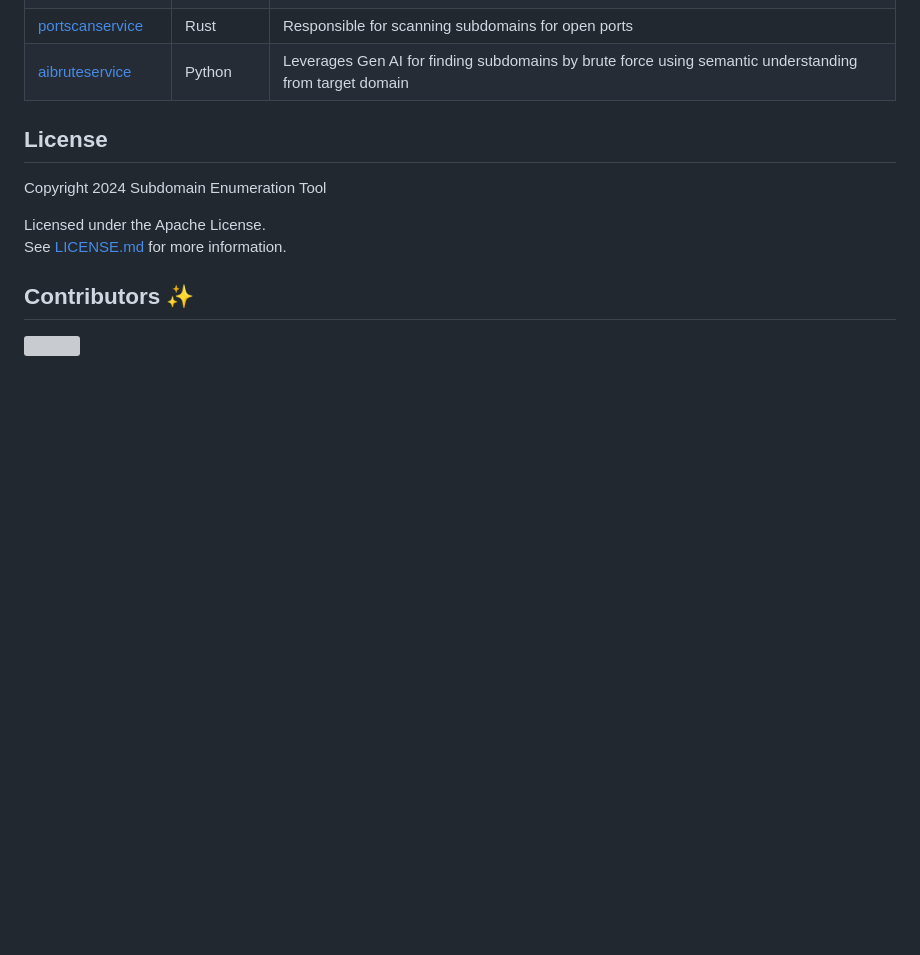
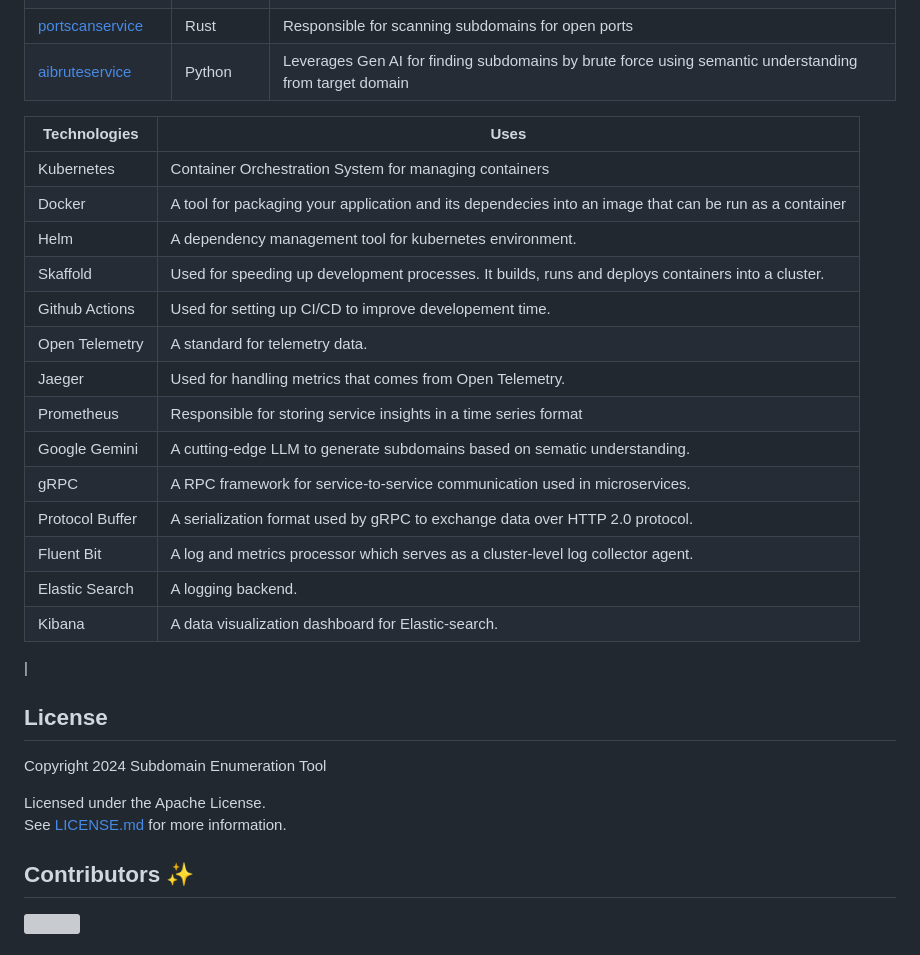
Before and after one commit to amosehiguese/subdomain-scanner, a Markdown page: README.md, the part around the change. GitHub-like rendering; blank space fills up the shorter version; grey boxes are pictures that could not be loaded.

Commit message:
docs: update readme

```diff
--- a/README.md
+++ b/README.md
@@ -89,6 +89,26 @@ The user initiates a POST request containing the target domain. Upon receiving t
 | [aibruteservice](/src/aibrutesvc)             | Python           | Leverages Gen AI for finding subdomains by brute force using semantic understanding from target domain                           |
 
 
+| Technologies                                           | Uses
+| ----------------------------------------------------------------- | ---------------------------------------------------------------------------------------------------------------------------------
+| Kubernetes                         | Container Orchestration System for managing containers
+| Docker                         | A tool for packaging your application and its dependecies into an image that can be run as a container
+| Helm                       | A dependency management tool for kubernetes environment.
+| Skaffold                         | Used for speeding up development processes. It builds, runs and deploys containers into a cluster.
+| Github Actions                        | Used for setting up CI/CD to improve developement time.
+| Open Telemetry                         | A standard for telemetry data.
+| Jaeger                     | Used for handling metrics that comes from Open Telemetry.
+| Prometheus                     | Responsible for storing service insights in a time series format
+| Google Gemini                         | A cutting-edge LLM to generate subdomains based on sematic understanding.
+| gRPC                         | A RPC framework for service-to-service communication used in microservices.
+| Protocol Buffer                         | A serialization format used by gRPC to exchange data over HTTP 2.0 protocol.
+| Fluent Bit                         | A log and metrics processor which serves as a cluster-level log collector agent.
+| Elastic Search                         | A logging backend.
+| Kibana                         | A data visualization dashboard for Elastic-search.
+|
+
+
+
 
 ## License
 
```
